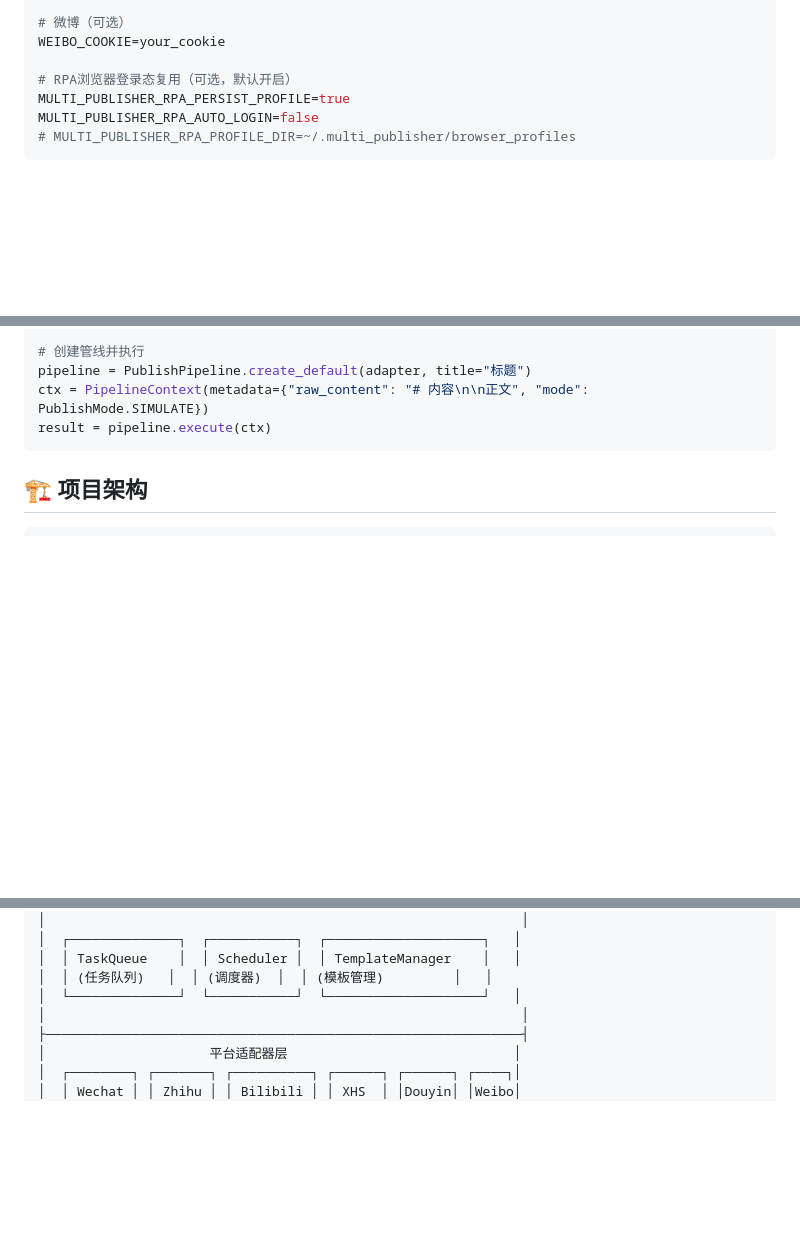
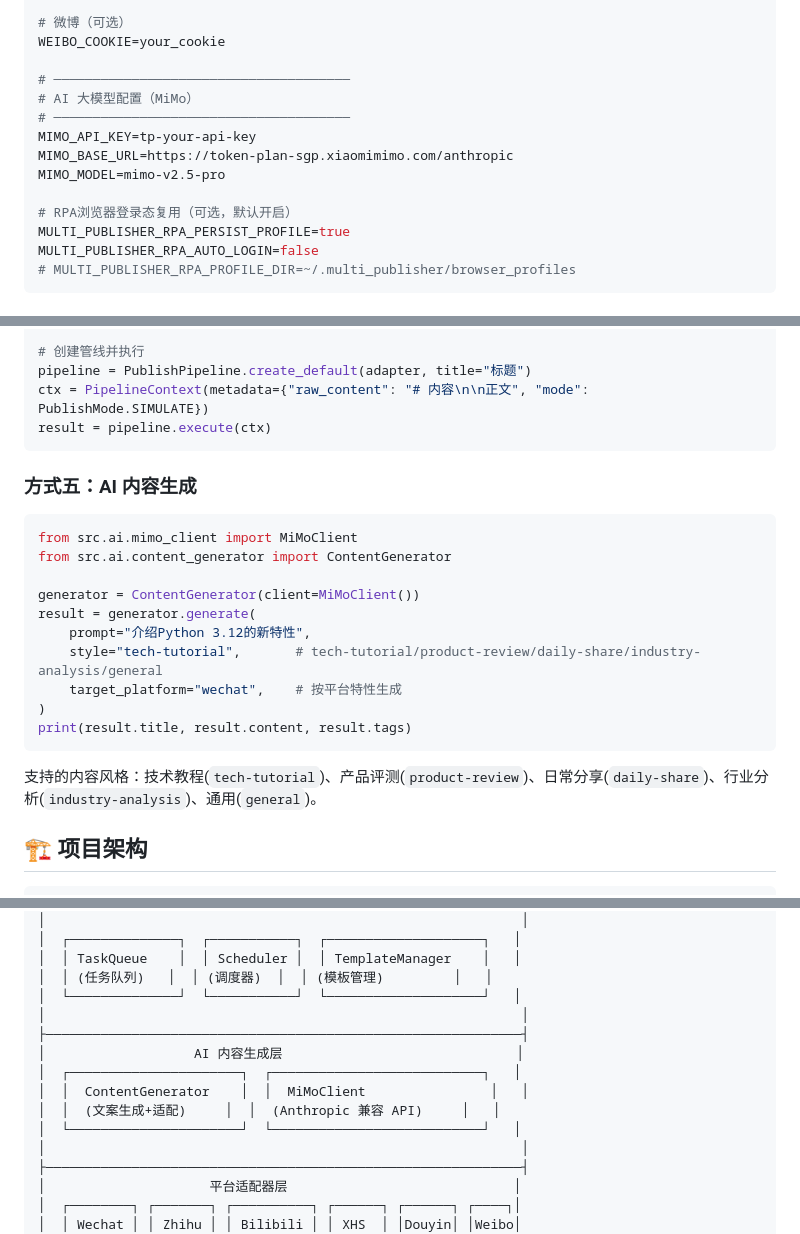
Before and after one commit to ZhaoHaoYu001/multi-platform-publisher, a Markdown page: README.md, 3 parts joined by grey strips. Drawn GitHub-style; blank space fills up the shorter version.

Commit message:
docs: 完善 README - 新增 CI 徽章、AI 内容生成、MiMo 配置，更新测试数量至 355+

````diff
--- a/README.md
+++ b/README.md
@@ -105,6 +107,13 @@ DOUYIN_COOKIE=your_cookie
 # 微博（可选）
 WEIBO_COOKIE=your_cookie
 
+# ──────────────────────────────────────
+# AI 大模型配置（MiMo）
+# ──────────────────────────────────────
+MIMO_API_KEY=tp-your-api-key
+MIMO_BASE_URL=https://token-plan-sgp.xiaomimimo.com/anthropic
+MIMO_MODEL=mimo-v2.5-pro
+
 # RPA浏览器登录态复用（可选，默认开启）
 MULTI_PUBLISHER_RPA_PERSIST_PROFILE=true
 MULTI_PUBLISHER_RPA_AUTO_LOGIN=false
@@ -191,6 +200,24 @@ ctx = PipelineContext(metadata={"raw_content": "# 内容\n\n正文", "mode": Pub
 result = pipeline.execute(ctx)
 ```
 
+
+### 方式五：AI 内容生成
+
+```python
+from src.ai.mimo_client import MiMoClient
+from src.ai.content_generator import ContentGenerator
+
+generator = ContentGenerator(client=MiMoClient())
+result = generator.generate(
+    prompt="介绍Python 3.12的新特性",
+    style="tech-tutorial",       # tech-tutorial/product-review/daily-share/industry-analysis/general
+    target_platform="wechat",    # 按平台特性生成
+)
+print(result.title, result.content, result.tags)
+```
+
+支持的内容风格：技术教程(`tech-tutorial`)、产品评测(`product-review`)、日常分享(`daily-share`)、行业分析(`industry-analysis`)、通用(`general`)。
+
 ## 🏗️ 项目架构
 
 ```
@@ -217,6 +244,13 @@ result = pipeline.execute(ctx)
 │  │ TaskQueue    │  │ Scheduler │  │ TemplateManager    │   │
 │  │ (任务队列)   │  │ (调度器)  │  │ (模板管理)         │   │
 │  └──────────────┘  └───────────┘  └────────────────────┘   │
+│                                                             │
+├─────────────────────────────────────────────────────────────┤
+│                   AI 内容生成层                              │
+│  ┌──────────────────────┐  ┌───────────────────────────┐   │
+│  │  ContentGenerator    │  │  MiMoClient                │   │
+│  │  (文案生成+适配)     │  │  (Anthropic 兼容 API)     │   │
+│  └──────────────────────┘  └───────────────────────────┘   │
 │                                                             │
 ├─────────────────────────────────────────────────────────────┤
 │                     平台适配器层                             │
````
Also changed, not shown: other parts of README.md (+4 -3 lines).
